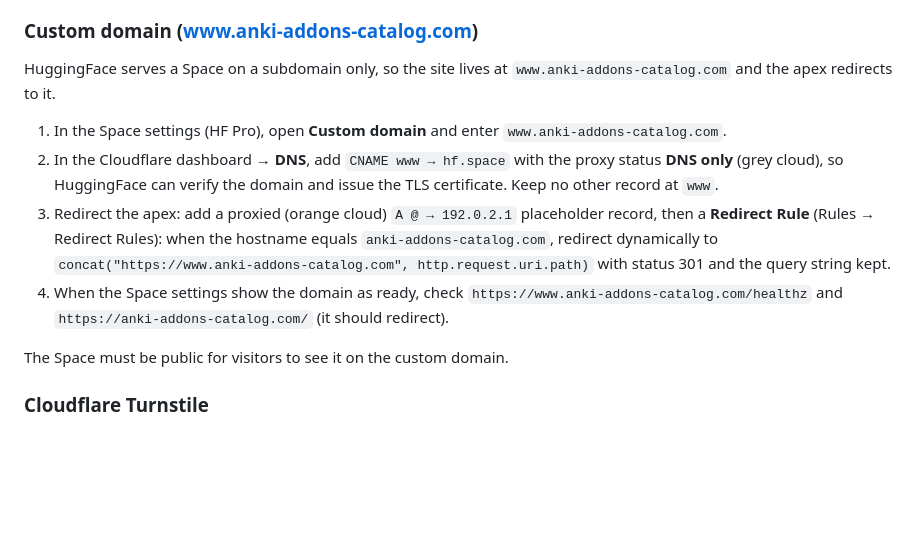
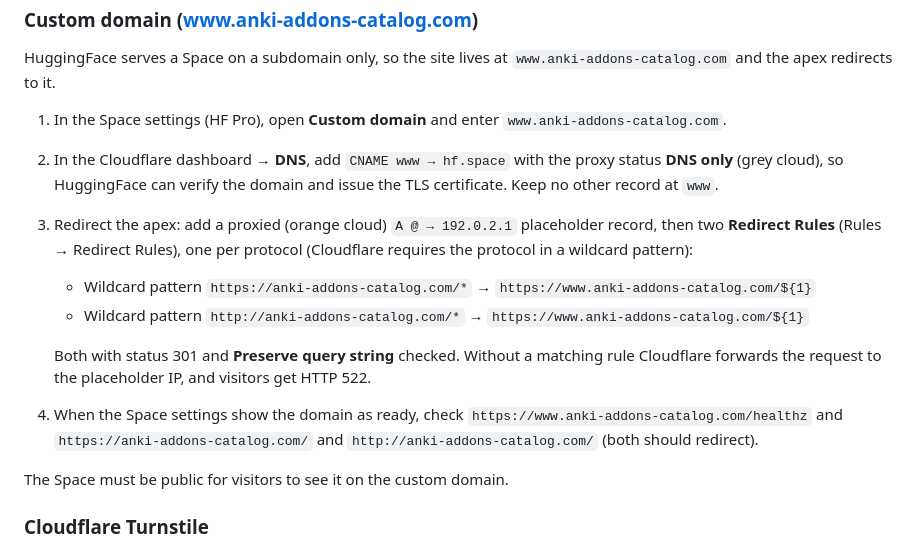
Before and after one commit to Aleks-Ya/anki-addons-catalog, a Markdown page: README-DEV.md, the part around the change. GitHub-like rendering; blank space fills up the shorter version.

Commit message:
Document the apex redirect as two wildcard rules
Co-Authored-By: Claude Opus 5.5 <noreply@anthropic.com>
Claude-Session: https://claude.ai/code/session_01G7oQmr9fvktpV3N8KDbTXi

```diff
--- a/README-DEV.md
+++ b/README-DEV.md
@@ -139,11 +139,15 @@ redirects to it.
 1. In the Space settings (HF Pro), open **Custom domain** and enter `www.anki-addons-catalog.com`.
 2. In the Cloudflare dashboard → **DNS**, add `CNAME www → hf.space` with the proxy status **DNS only** (grey
    cloud), so HuggingFace can verify the domain and issue the TLS certificate. Keep no other record at `www`.
-3. Redirect the apex: add a proxied (orange cloud) `A @ → 192.0.2.1` placeholder record, then a **Redirect Rule**
-   (Rules → Redirect Rules): when the hostname equals `anki-addons-catalog.com`, redirect dynamically to
-   `concat("https://www.anki-addons-catalog.com", http.request.uri.path)` with status 301 and the query string kept.
+3. Redirect the apex: add a proxied (orange cloud) `A @ → 192.0.2.1` placeholder record, then two **Redirect
+   Rules** (Rules → Redirect Rules), one per protocol (Cloudflare requires the protocol in a wildcard pattern):
+   - Wildcard pattern `https://anki-addons-catalog.com/*` → `https://www.anki-addons-catalog.com/${1}`
+   - Wildcard pattern `http://anki-addons-catalog.com/*` → `https://www.anki-addons-catalog.com/${1}`
+
+   Both with status 301 and **Preserve query string** checked. Without a matching rule Cloudflare forwards the
+   request to the placeholder IP, and visitors get HTTP 522.
 4. When the Space settings show the domain as ready, check `https://www.anki-addons-catalog.com/healthz` and
-   `https://anki-addons-catalog.com/` (it should redirect).
+   `https://anki-addons-catalog.com/` and `http://anki-addons-catalog.com/` (both should redirect).
 
 The Space must be public for visitors to see it on the custom domain.
 
```
